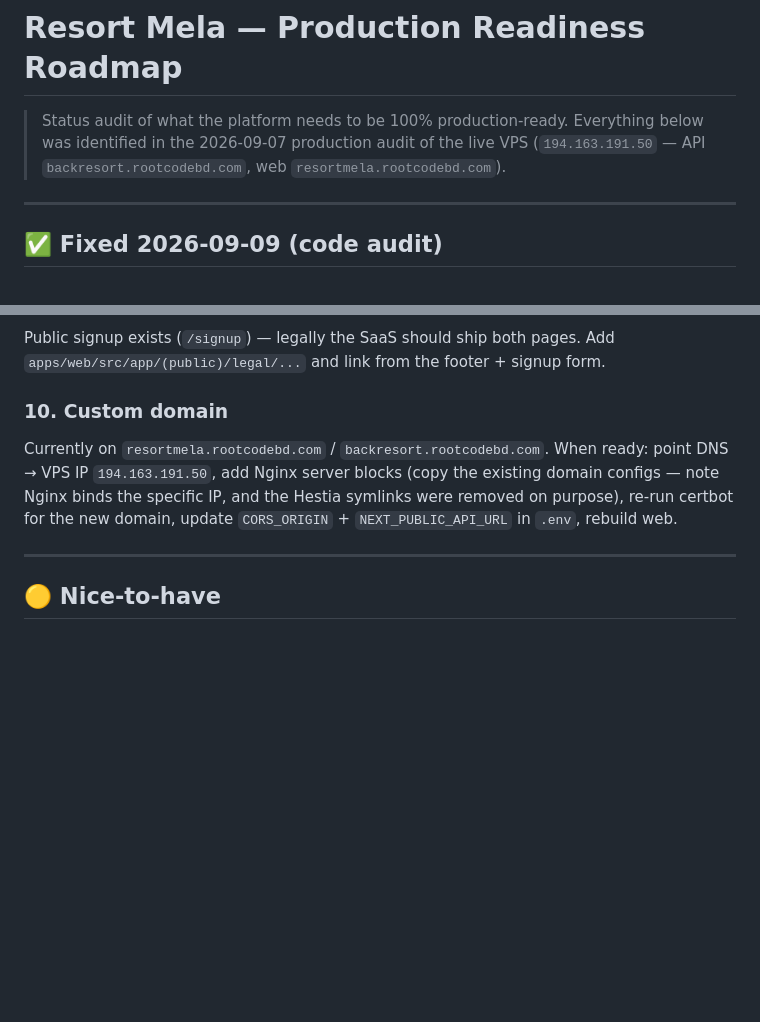
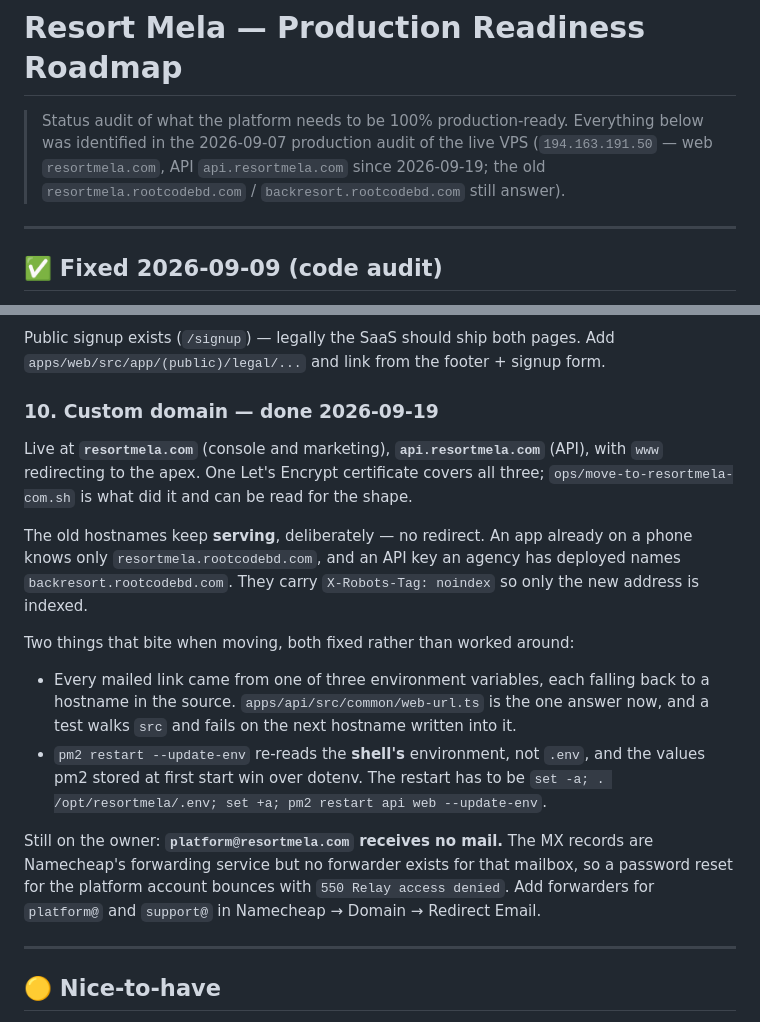
Before and after one commit to riazbd/resrtmela, a Markdown page: ROADMAP.md, 2 parts joined by grey strips. Drawn GitHub-style; blank space fills up the shorter version.

Commit message:
docs(roadmap): the platform is at resortmela.com
Co-Authored-By: Claude Opus 5 <noreply@anthropic.com>

```diff
--- a/ROADMAP.md
+++ b/ROADMAP.md
@@ -4,7 +4,8 @@
 
 > Status audit of what the platform needs to be 100% production-ready.
 > Everything below was identified in the 2026-09-07 production audit of the live VPS
-> (`194.163.191.50` — API `backresort.rootcodebd.com`, web `resortmela.rootcodebd.com`).
+> (`194.163.191.50` — web `resortmela.com`, API `api.resortmela.com` since 2026-09-19;
+> the old `resortmela.rootcodebd.com` / `backresort.rootcodebd.com` still answer).
 
 ---
 
@@ -126,8 +127,29 @@ Two tables stay tables on purpose: `/invoice/[id]` and the stay bill. A bill is
 ### 9. Terms of Service & Privacy Policy pages
 Public signup exists (`/signup`) — legally the SaaS should ship both pages. Add `apps/web/src/app/(public)/legal/...` and link from the footer + signup form.
 
-### 10. Custom domain
-Currently on `resortmela.rootcodebd.com` / `backresort.rootcodebd.com`. When ready: point DNS → VPS IP `194.163.191.50`, add Nginx server blocks (copy the existing domain configs — note Nginx binds the specific IP, and the Hestia symlinks were removed on purpose), re-run certbot for the new domain, update `CORS_ORIGIN` + `NEXT_PUBLIC_API_URL` in `.env`, rebuild web.
+### 10. Custom domain — done 2026-09-19
+Live at **`resortmela.com`** (console and marketing), **`api.resortmela.com`** (API), with
+`www` redirecting to the apex. One Let's Encrypt certificate covers all three;
+`ops/move-to-resortmela-com.sh` is what did it and can be read for the shape.
+
+The old hostnames keep **serving**, deliberately — no redirect. An app already on a
+phone knows only `resortmela.rootcodebd.com`, and an API key an agency has deployed
+names `backresort.rootcodebd.com`. They carry `X-Robots-Tag: noindex` so only the new
+address is indexed.
+
+Two things that bite when moving, both fixed rather than worked around:
+
+* Every mailed link came from one of three environment variables, each falling back to
+  a hostname in the source. `apps/api/src/common/web-url.ts` is the one answer now, and
+  a test walks `src` and fails on the next hostname written into it.
+* `pm2 restart --update-env` re-reads the **shell's** environment, not `.env`, and the
+  values pm2 stored at first start win over dotenv. The restart has to be
+  `set -a; . /opt/resortmela/.env; set +a; pm2 restart api web --update-env`.
+
+Still on the owner: **`platform@resortmela.com` receives no mail.** The MX records are
+Namecheap's forwarding service but no forwarder exists for that mailbox, so a password
+reset for the platform account bounces with `550 Relay access denied`. Add forwarders
+for `platform@` and `support@` in Namecheap → Domain → Redirect Email.
 
 ---
 
```
